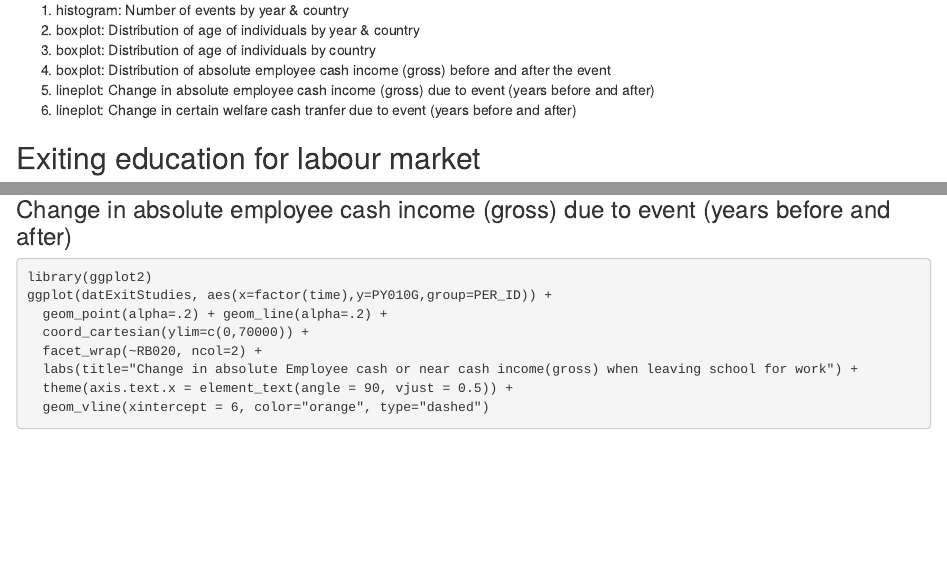
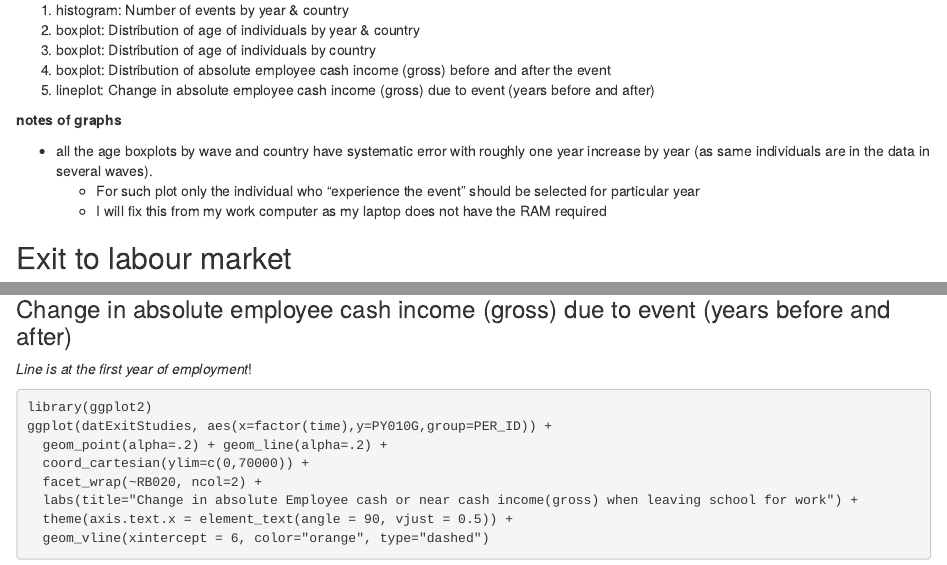
Before and after one commit to muuankarski/exitentry, an R Markdown document (subset.Rmd): the page in a window 1100 px wide, from 5050 px down, and a second part further down, joined at a grey line. Rendered offline with R 4.5, knitr and Pandoc, with nearby package versions; a font, style sheet, LaTeX package, included part or bibliography that could not be used is replaced or left out.

Commit message:
Some small tweaks for titles. It worked!

````diff
--- a/subset.Rmd
+++ b/subset.Rmd
@@ -262,10 +262,15 @@ The following plots are provided from all the events
 3. boxplot: Distribution of age of individuals by country
 3. boxplot: Distribution of absolute employee cash income (gross) before and after the event
 4. lineplot: Change in absolute employee cash income (gross) due to event (years before and after)
-5. lineplot: Change in certain welfare cash tranfer due to event (years before and after)
+
+**notes of graphs**
+
+- all the age boxplots by wave and country have systematic error with roughly one year increase by year (as same individuals are in the data in several waves).
+    - For such plot only the individual who "experience the event" should be selected for particular year
+    - I will fix this from my work computer as my laptop does not have the RAM required
 
 
-## Exiting education for labour market
+## Exit to labour market
 
 
 
@@ -381,13 +386,13 @@ ggplot(data=datExitStudies,
        aes(x=factor(time),y=PY010G)) +
   geom_boxplot() +
   labs(title="Distribution of absolute employee cash income (gross) before and after entering labour")
-
 ```
 
 
 
 ### Change in absolute employee cash income (gross) due to event (years before and after)
 
+*Line is at the first year of employment*!
 
 ```{rsubsetentryworkplotAbso, fig.height=30}
 library(ggplot2)
````
Also changed, not shown: subset.Rmd (9 more changed lines).
